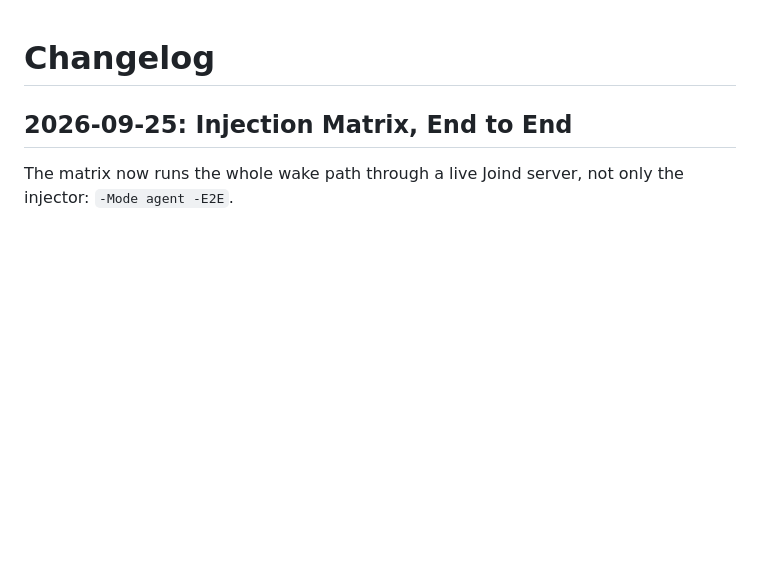
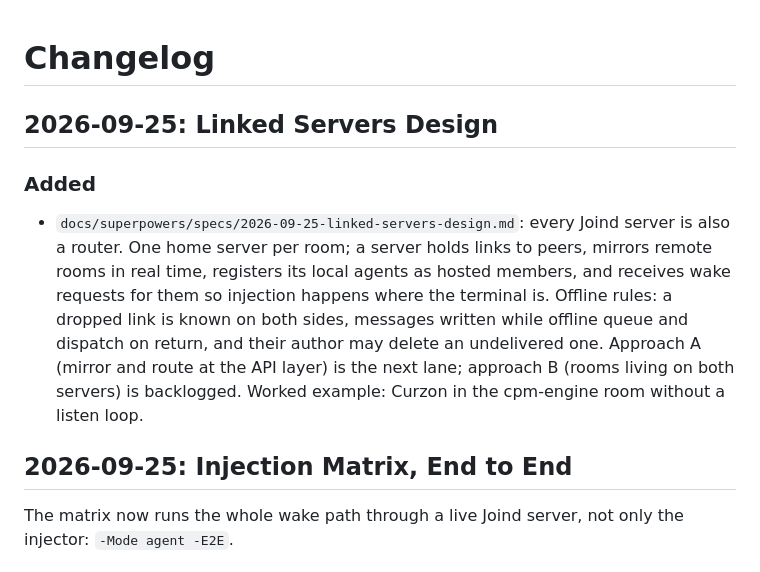
Before and after one commit to haddadrm/Joind, a Markdown page: CHANGELOG.md, the part around the change. GitHub-like rendering; blank space fills up the shorter version.

Commit message:
docs: linked servers design (one home per room, peers mirror and route), approach B backlogged
Co-Authored-By: Claude Fable 5.1 <noreply@anthropic.com>

```diff
--- a/CHANGELOG.md
+++ b/CHANGELOG.md
@@ -1,4 +1,9 @@
 # Changelog
+
+## 2026-09-25: Linked Servers Design
+
+### Added
+- `docs/superpowers/specs/2026-09-25-linked-servers-design.md`: every Joind server is also a router. One home server per room; a server holds links to peers, mirrors remote rooms in real time, registers its local agents as hosted members, and receives wake requests for them so injection happens where the terminal is. Offline rules: a dropped link is known on both sides, messages written while offline queue and dispatch on return, and their author may delete an undelivered one. Approach A (mirror and route at the API layer) is the next lane; approach B (rooms living on both servers) is backlogged. Worked example: Curzon in the cpm-engine room without a listen loop.
 
 ## 2026-09-25: Injection Matrix, End to End
 
```
Also changed, not shown: docs/BACKLOG.md (+2 -0 lines), 1 other file.
